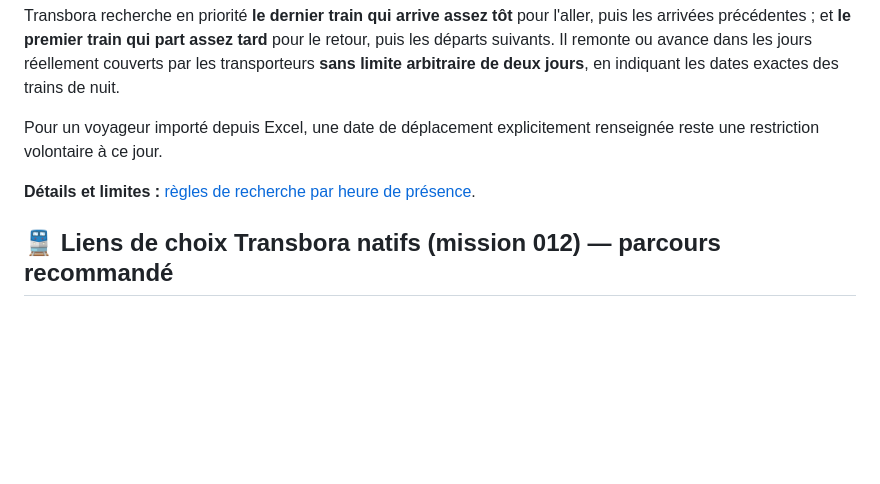
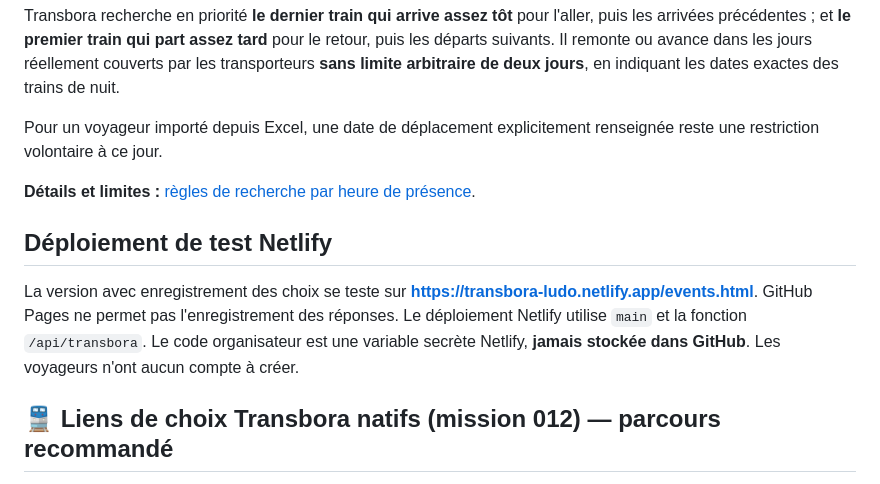
Before and after one commit to ludodulac/Transbora, a Markdown page: README.md, the part around the change. GitHub-like rendering; blank space fills up the shorter version.

Commit message:
docs: document live Netlify test URL and private choice API hosting

```diff
--- a/README.md
+++ b/README.md
@@ -34,6 +34,10 @@ Transbora recherche en priorité **le dernier train qui arrive assez tôt** pour
 Pour un voyageur importé depuis Excel, une date de déplacement explicitement renseignée reste une restriction volontaire à ce jour.
 
 **Détails et limites :** [règles de recherche par heure de présence](docs/presence-heure-010.md).
+
+## Déploiement de test Netlify
+
+La version avec enregistrement des choix se teste sur **https://transbora-ludo.netlify.app/events.html**. GitHub Pages ne permet pas l'enregistrement des réponses. Le déploiement Netlify utilise `main` et la fonction `/api/transbora`. Le code organisateur est une variable secrète Netlify, **jamais stockée dans GitHub**. Les voyageurs n'ont aucun compte à créer.
 
 ## 🚆 Liens de choix Transbora natifs (mission 012) — parcours recommandé
 
```
